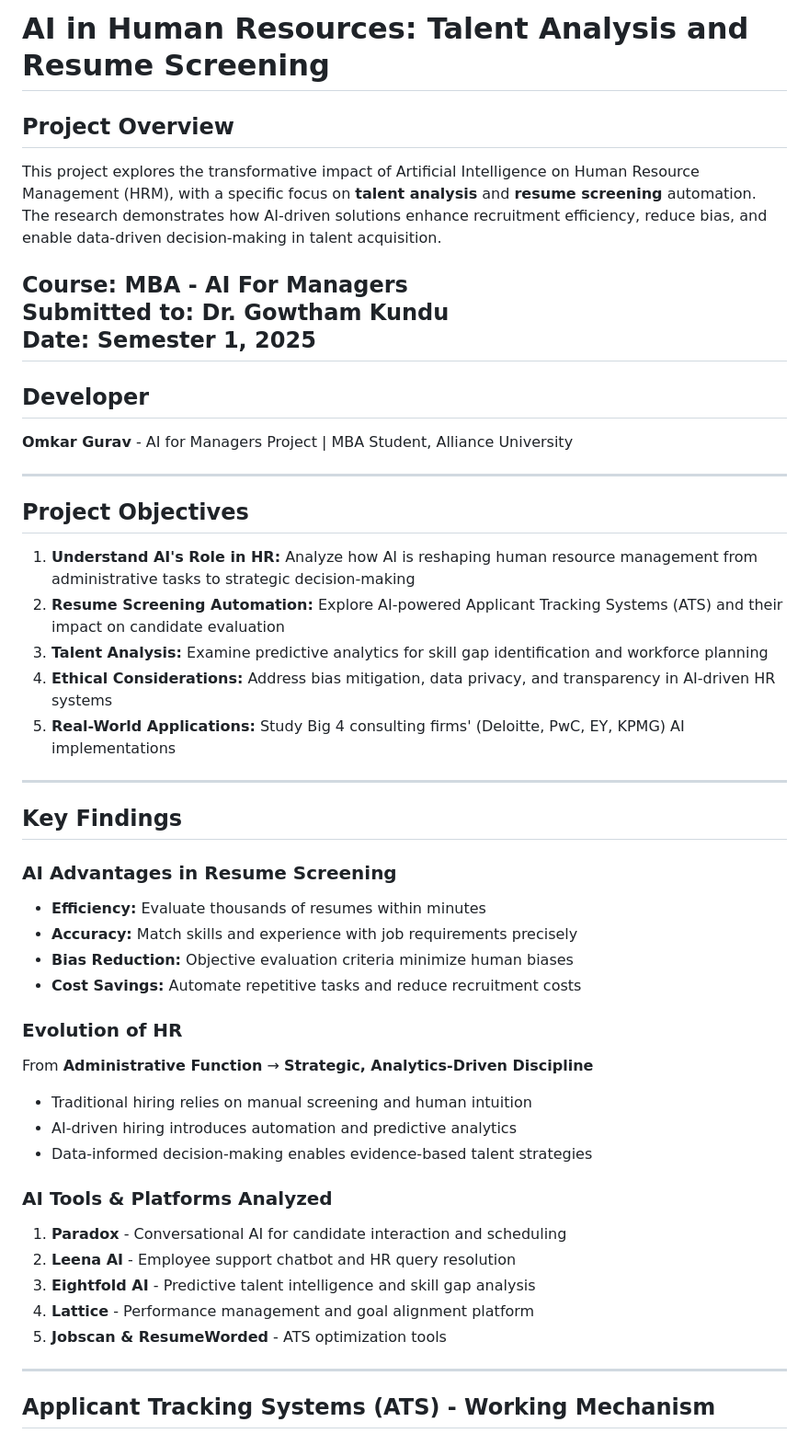
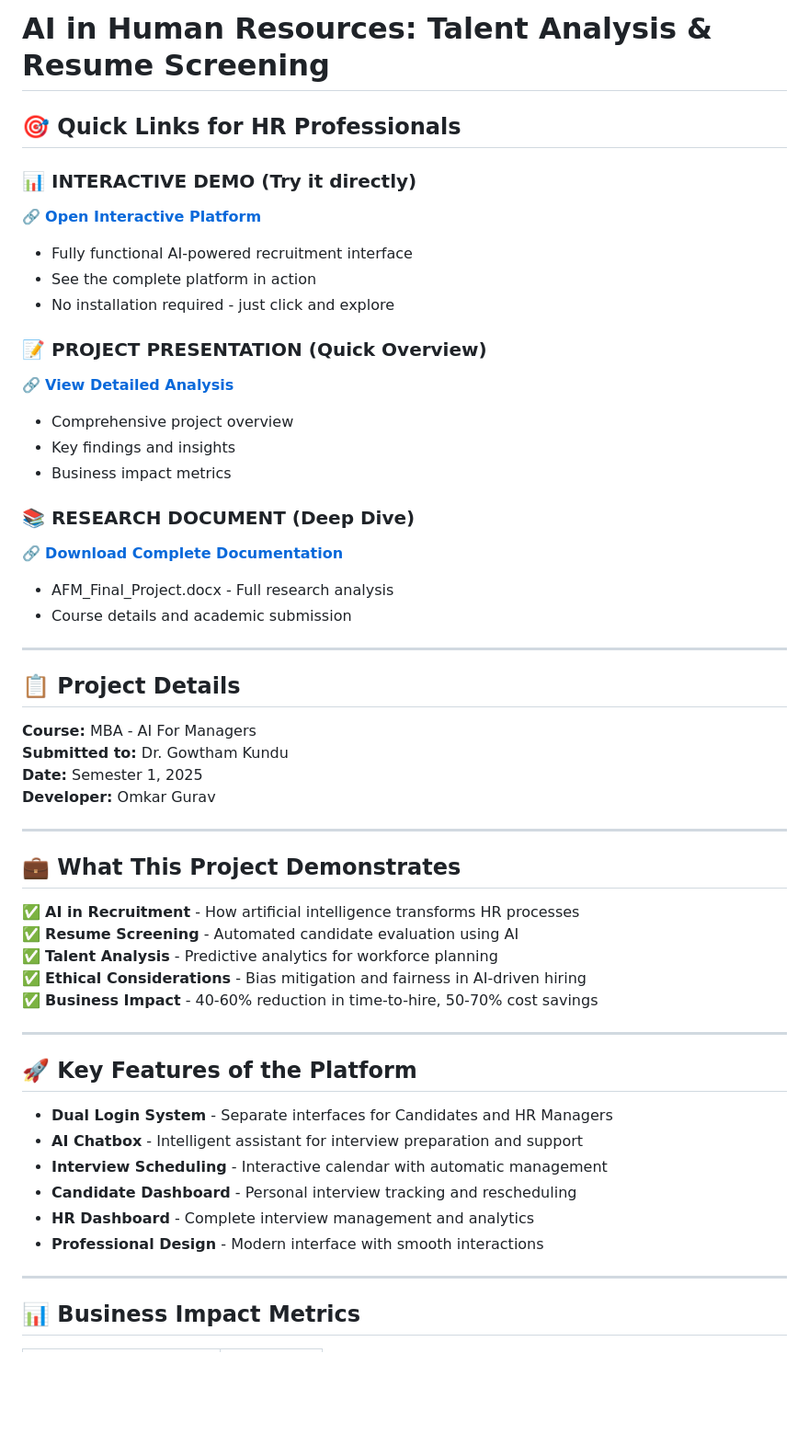
Before and after one commit to Omkargurav-growth/My-Projects-Portfolio, a Markdown page: 01-AI-in-HR-Talent-Analysis/README.md, the part around one of its changes. Shown at 92% size. GitHub-like rendering; blank space fills up the shorter version.

```diff
--- a/01-AI-in-HR-Talent-Analysis/README.md
+++ b/01-AI-in-HR-Talent-Analysis/README.md
@@ -1,58 +1,55 @@
-# AI in Human Resources: Talent Analysis and Resume Screening
+# AI in Human Resources: Talent Analysis & Resume Screening
 
-## Project Overview
+## 🎯 Quick Links for HR Professionals
 
-This project explores the transformative impact of Artificial Intelligence on Human Resource Management (HRM), with a specific focus on **talent analysis** and **resume screening** automation. The research demonstrates how AI-driven solutions enhance recruitment efficiency, reduce bias, and enable data-driven decision-making in talent acquisition.
+### 📊 **INTERACTIVE DEMO** (Try it directly)
+🔗 **[Open Interactive Platform](https://omkargurav-growth.github.io/My-Projects-Portfolio/01-AI-in-HR-Talent-Analysis/AI-Hiring-Platform.html)**
+- Fully functional AI-powered recruitment interface
+- See the complete platform in action
+- No installation required - just click and explore
+
+### 📝 **PROJECT PRESENTATION** (Quick Overview)
+🔗 **[View Detailed Analysis](https://github.com/Omkargurav-growth/My-Projects-Portfolio/blob/main/01-AI-in-HR-Talent-Analysis/README.md)**
+- Comprehensive project overview
+- Key findings and insights
+- Business impact metrics
+
+### 📚 **RESEARCH DOCUMENT** (Deep Dive)
+🔗 **[Download Complete Documentation](https://github.com/Omkargurav-growth/My-Projects-Portfolio/tree/main/01-AI-in-HR-Talent-Analysis)**
+- AFM_Final_Project.docx - Full research analysis
+- Course details and academic submission
+
+---
+
+## 📋 Project Details
 
 **Course:** MBA - AI For Managers
 **Submitted to:** Dr. Gowtham Kundu
 **Date:** Semester 1, 2025
----
-
-## Developer
-
-**Omkar Gurav** - AI for Managers Project | MBA Student, Alliance University
-
-
+**Developer:** Omkar Gurav
 
 ---
 
-## Project Objectives
+## 💼 What This Project Demonstrates
 
-1. **Understand AI's Role in HR:** Analyze how AI is reshaping human resource management from administrative tasks to strategic decision-making
-2. **Resume Screening Automation:** Explore AI-powered Applicant Tracking Systems (ATS) and their impact on candidate evaluation
-3. **Talent Analysis:** Examine predictive analytics for skill gap identification and workforce planning
-4. **Ethical Considerations:** Address bias mitigation, data privacy, and transparency in AI-driven HR systems
-5. **Real-World Applications:** Study Big 4 consulting firms' (Deloitte, PwC, EY, KPMG) AI implementations
+✅ **AI in Recruitment** - How artificial intelligence transforms HR processes
+✅ **Resume Screening** - Automated candidate evaluation using AI
+✅ **Talent Analysis** - Predictive analytics for workforce planning
+✅ **Ethical Considerations** - Bias mitigation and fairness in AI-driven hiring
+✅ **Business Impact** - 40-60% reduction in time-to-hire, 50-70% cost savings
 
 ---
 
-## Key Findings
+## 🚀 Key Features of the Platform
 
-### AI Advantages in Resume Screening
-
-- **Efficiency:** Evaluate thousands of resumes within minutes
-- **Accuracy:** Match skills and experience with job requirements precisely
-- **Bias Reduction:** Objective evaluation criteria minimize human biases
-- **Cost Savings:** Automate repetitive tasks and reduce recruitment costs
-
-### Evolution of HR
-
-From **Administrative Function** → **Strategic, Analytics-Driven Discipline**
-
-- Traditional hiring relies on manual screening and human intuition
-- AI-driven hiring introduces automation and predictive analytics
-- Data-informed decision-making enables evidence-based talent strategies
-
-### AI Tools & Platforms Analyzed
-
-1. **Paradox** - Conversational AI for candidate interaction and scheduling
-2. **Leena AI** - Employee support chatbot and HR query resolution
-3. **Eightfold AI** - Predictive talent intelligence and skill gap analysis
-4. **Lattice** - Performance management and goal alignment platform
-5. **Jobscan & ResumeWorded** - ATS optimization tools
+- **Dual Login System** - Separate interfaces for Candidates and HR Managers
+- **AI Chatbox** - Intelligent assistant for interview preparation and support
+- **Interview Scheduling** - Interactive calendar with automatic management
+- **Candidate Dashboard** - Personal interview tracking and rescheduling
+- **HR Dashboard** - Complete interview management and analytics
+- **Professional Design** - Modern interface with smooth interactions
 
 ---
 
-## Applicant Tracking Systems (ATS) - Working Mechanism
+## 📊 Business Impact Metrics
 
```
Also changed, not shown: other parts of 01-AI-in-HR-Talent-Analysis/README.md (+22 -93 lines).
